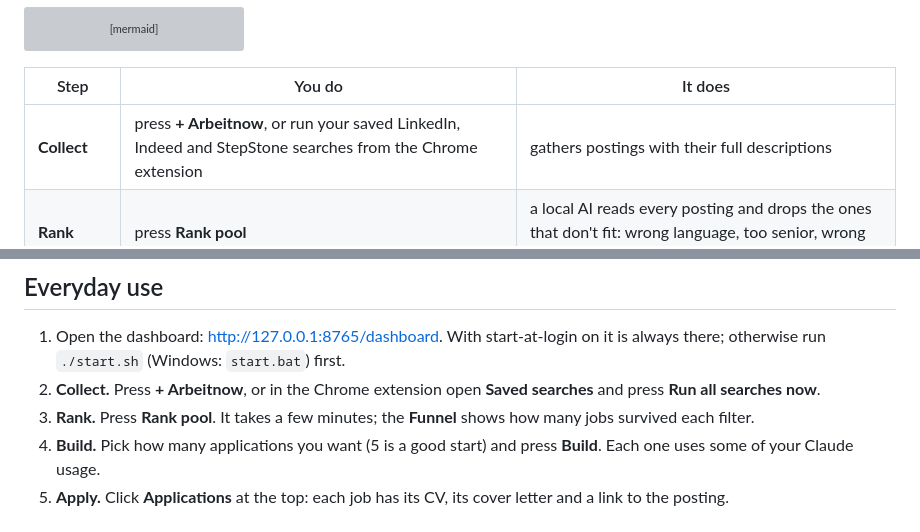
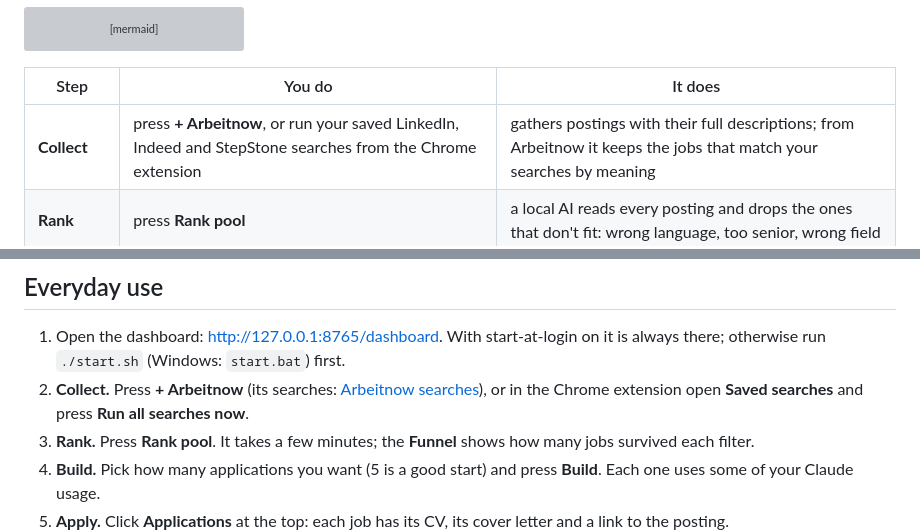
Before and after one commit to oommaarrr/job-application-pipeline, a Markdown page: README.md, 2 parts joined by grey strips. Drawn GitHub-style; grey boxes are pictures that could not be loaded.

```diff
--- a/README.md
+++ b/README.md
@@ -41,7 +41,7 @@ flowchart LR
 
 | Step | You do | It does |
 |---|---|---|
-| **Collect** | press **+ Arbeitnow**, or run your saved LinkedIn, Indeed and StepStone searches from the Chrome extension | gathers postings with their full descriptions |
+| **Collect** | press **+ Arbeitnow**, or run your saved LinkedIn, Indeed and StepStone searches from the Chrome extension | gathers postings with their full descriptions; from Arbeitnow it keeps the jobs that match your searches by meaning |
 | **Rank** | press **Rank pool** | a local AI reads every posting and drops the ones that don't fit: wrong language, too senior, wrong field |
 | **Build** | choose how many, press **Build** | Claude writes a one-page CV and a cover letter for each of the best matches |
 | **Apply** | open **Applications**, download, send | |
@@ -282,7 +328,8 @@ the popup says so, and the search opens without the exact city filter.
 
 1. Open the dashboard: <http://127.0.0.1:8765/dashboard>. With start-at-login
    on it is always there; otherwise run `./start.sh` (Windows: `start.bat`) first.
-2. **Collect.** Press **+ Arbeitnow**, or in the Chrome extension open
+2. **Collect.** Press **+ Arbeitnow** (its searches: [Arbeitnow
+   searches](#arbeitnow-searches)), or in the Chrome extension open
    **Saved searches** and press **Run all searches now**.
 3. **Rank.** Press **Rank pool**. It takes a few minutes; the **Funnel** shows
    how many jobs survived each filter.
```
Also changed, not shown: other parts of README.md (+46 -0 lines), docs/GUIDE.md (+32 -1 lines), docs/screenshots/arbeitnow.png (added), 15 other files.
